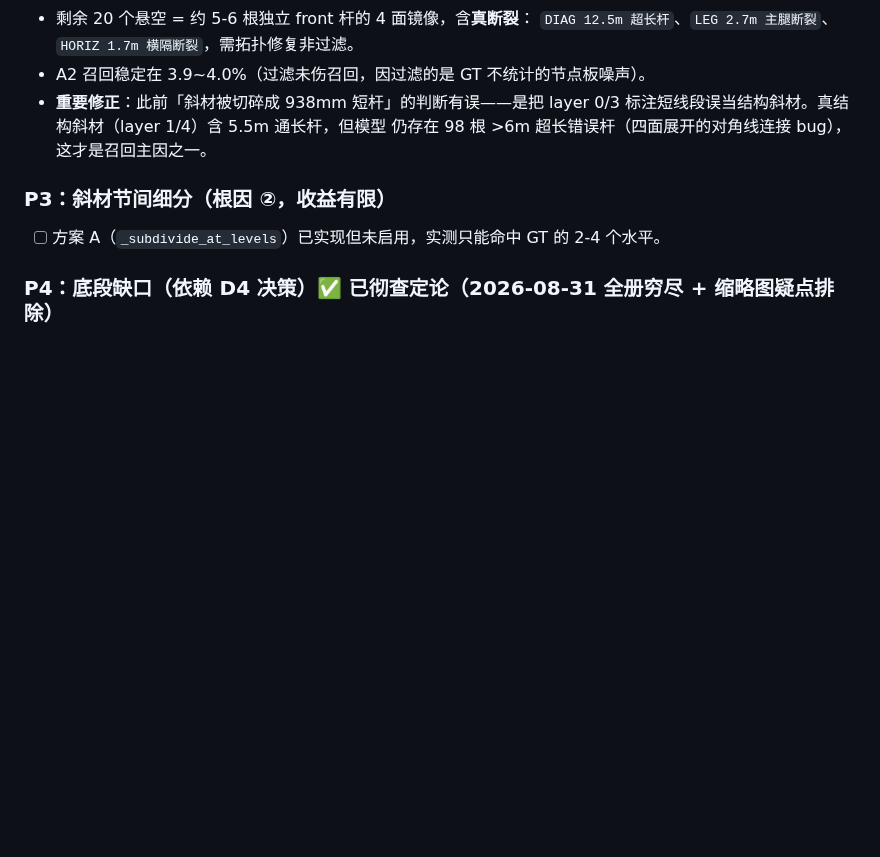
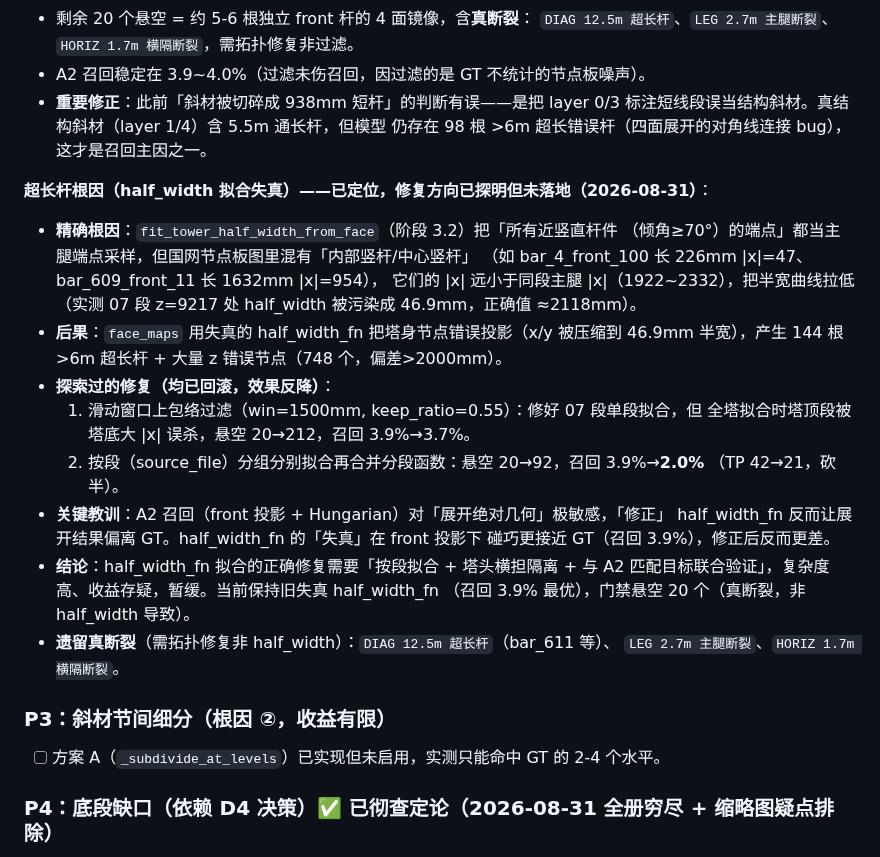
Before and after one commit to ZSN12/zotero, a Markdown page: docs/UNIMPLEMENTED_PLAN.md, the part around the change. GitHub-like rendering; blank space fills up the shorter version.

Commit message:
docs(jc1-plan): 记录 half_width 拟合失真根因与探索结论
定位 144 根 >6m 超长杆根因: fit_tower_half_width_from_face 把内部竖杆
(|x|=47/954) 误当主腿采样, 半宽曲线被污染 (07段 z=9217 处 46.9mm 而非
2118mm), face_maps 投影出超长杆。

探索两种修复(滑动窗口过滤/按段拟合)均已回滚: A2 召回对展开绝对几何
极敏感, 修正 half_width 反使召回 3.9%→2.0%, 悬空 20→92/212。

结论: half_width 正确修复需按段拟合+塔头横担隔离+与A2联合验证, 复杂
度高收益存疑, 暂缓。保持旧失真 half_width(召回3.9%最优)。

```diff
--- a/docs/UNIMPLEMENTED_PLAN.md
+++ b/docs/UNIMPLEMENTED_PLAN.md
@@ -265,6 +265,28 @@ z 7,500-23,000 大面积重叠（14⊇06 全部、11⊇05 大部分、10⊂05）
   标注短线段误当结构斜材。真结构斜材（layer 1/4）含 5.5m 通长杆，但模型
   仍存在 98 根 >6m 超长错误杆（四面展开的对角线连接 bug），这才是召回主因之一。
 
+**超长杆根因（half_width 拟合失真）——已定位，修复方向已探明但未落地（2026-08-31）**：
+- **精确根因**：`fit_tower_half_width_from_face`（阶段 3.2）把「所有近竖直杆件
+  （倾角≥70°）的端点」都当主腿端点采样，但国网节点板图里混有「内部竖杆/中心竖杆」
+  （如 bar_4_front_100 长 226mm |x|=47、bar_609_front_11 长 1632mm |x|=954），
+  它们的 |x| 远小于同段主腿 |x|（1922~2332），把半宽曲线拉低（实测 07 段 z=9217
+  处 half_width 被污染成 46.9mm，正确值 ≈2118mm）。
+- **后果**：`face_maps` 用失真的 half_width_fn 把塔身节点错误投影（x/y 被压缩到
+  46.9mm 半宽），产生 144 根 >6m 超长杆 + 大量 z 错误节点（748 个，偏差>2000mm）。
+- **探索过的修复（均已回滚，效果反降）**：
+  1. 滑动窗口上包络过滤（win=1500mm, keep_ratio=0.55）：修好 07 段单段拟合，但
+     全塔拟合时塔顶段被塔底大 |x| 误杀，悬空 20→212，召回 3.9%→3.7%。
+  2. 按段（source_file）分组分别拟合再合并分段函数：悬空 20→92，召回 3.9%→**2.0%**
+     （TP 42→21，砍半）。
+- **关键教训**：A2 召回（front 投影 + Hungarian）对「展开绝对几何」极敏感，「修正」
+  half_width_fn 反而让展开结果偏离 GT。half_width_fn 的「失真」在 front 投影下
+  碰巧更接近 GT（召回 3.9%），修正后反而更差。
+- **结论**：half_width_fn 拟合的正确修复需要「按段拟合 + 塔头横担隔离 + 与 A2
+  匹配目标联合验证」，复杂度高、收益存疑，暂缓。当前保持旧失真 half_width_fn
+  （召回 3.9% 最优），门禁悬空 20 个（真断裂，非 half_width 导致）。
+- **遗留真断裂**（需拓扑修复非 half_width）：`DIAG 12.5m 超长杆`（bar_611 等）、
+  `LEG 2.7m 主腿断裂`、`HORIZ 1.7m 横隔断裂`。
+
 ### P3：斜材节间细分（根因 ②，收益有限）
 
 - [ ] 方案 A（`_subdivide_at_levels`）已实现但未启用，实测只能命中 GT 的 2-4 个水平。
```
